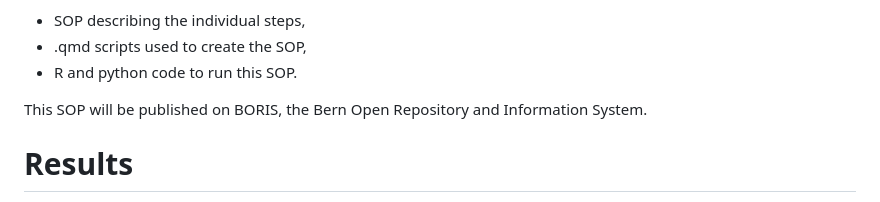
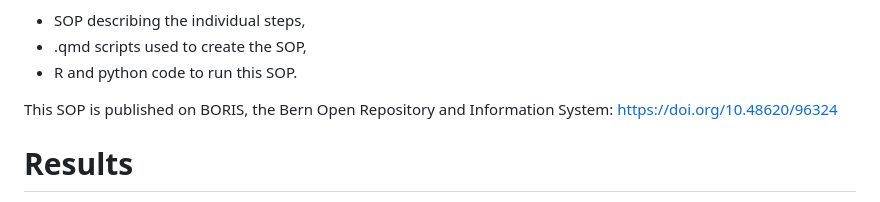
Before and after one commit to LorenzLeuenberger/Transforming-addresses-to-Swiss-SEP_Standard-operating-procedure, a Markdown page: README.md, the part around the change. GitHub-like rendering.

Commit message:
Update README.md
Update README.md with DOI from BORIS

```diff
--- a/README.md
+++ b/README.md
@@ -7,7 +7,7 @@ The purpose of this standard operating procedure is to standardize how the Swiss
 - .qmd scripts used to create the SOP,
 - R and python code to run this SOP.
 
-This SOP will be published on BORIS, the Bern Open Repository and Information System.
+This SOP is published on BORIS, the Bern Open Repository and Information System: [https://doi.org/10.48620/96324](https://doi.org/10.48620/96324)
 
 # Results
 The SOP was piloted at the Inselspital, Bern University Hospital with 50,000 addresses of patients. More than 98% of addresses were successfully matched to an address in the reference dataset and got linked to a Swiss-SEP value. In SwissPedHealth, including more than 600,000 patients, three out of seven hospitals achieved to link the Swiss-SEP to 95–98% of addresses. Two hospitals close to the boarder of neighboring countries had a lower linkage proportion of 88–90%, likely because of patients without a Swiss address. One hospital reported difficulties implementing the SOP and linked the Swiss-SEP only to 54% of addresses. One hospital was unable to implement the SOP due to limited resources. Many hospitals reported that the SOP was computationally demanding.
```
